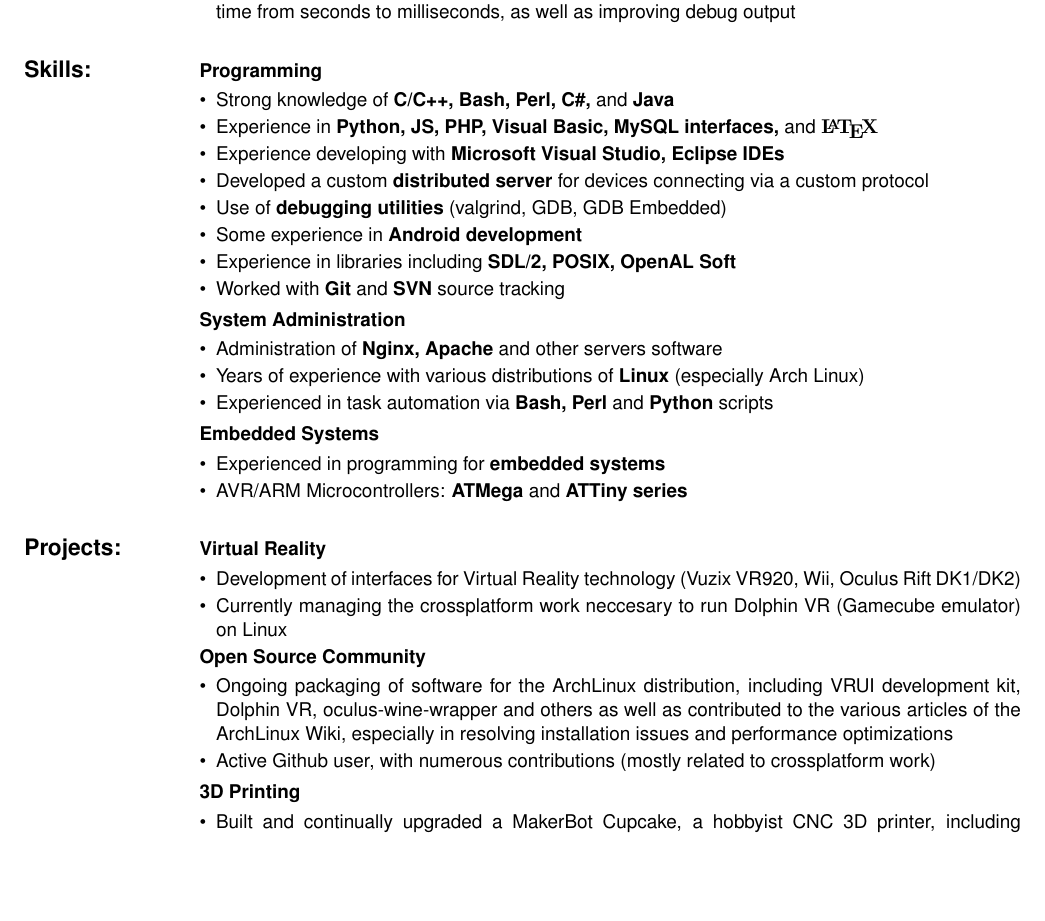
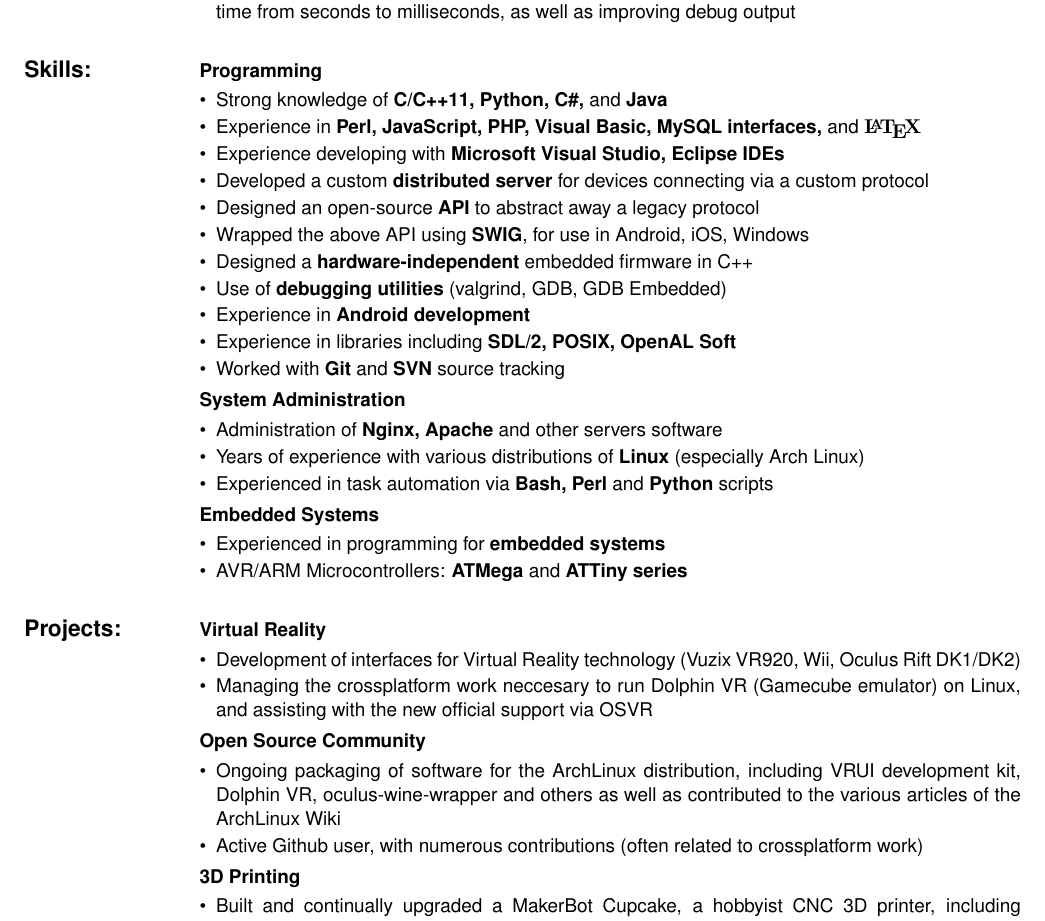
Before and after one commit to feilen/resume, a LaTeX CV (resume.tex): part of the page, cut so that both start at the same text, the shorter picture padded with empty space. Compiled offline with pdfLaTeX.

Commit message:
Corrected some mistakes, added newer projects from latest internship.

```diff
--- a/resume.tex
+++ b/resume.tex
@@ -60,12 +60,15 @@
 \\
 { \large \textbf{Skills:} } & \textbf{Programming} & \\
 & \multicolumn{2}{c}{\parbox{\middleboxsize}{ \begin{itemize}
-\item Strong knowledge of \textbf{C/C++, Bash, Perl, C\#,} and \textbf{Java}
-\item Experience in \textbf{Python, JS, PHP, Visual Basic, MySQL interfaces,} and \textbf{\rmfamily \LaTeX}
+\item Strong knowledge of \textbf{C/C++11, Python, C\#,} and \textbf{Java}
+\item Experience in \textbf{Perl, JavaScript, PHP, Visual Basic, MySQL interfaces,} and \textbf{\rmfamily \LaTeX}
 \item Experience developing with \textbf{Microsoft Visual Studio, Eclipse IDEs}
 \item Developed a custom \textbf{distributed server} for devices connecting via a custom protocol
+\item Designed an open-source \textbf{API} to abstract away a legacy protocol
+\item Wrapped the above API using \textbf{SWIG}, for use in Android, iOS, Windows
+\item Designed a \textbf{hardware-independent} embedded firmware in C++
 \item Use of \textbf{debugging utilities} (valgrind, GDB, GDB Embedded)
-\item Some experience in \textbf{Android development}
+\item Experience in \textbf{Android development}
 \item Experience in libraries including \textbf{SDL/2, POSIX, OpenAL Soft}
 \item Worked with \textbf{Git} and \textbf{SVN} source tracking
 \end{itemize} } } \\
@@ -84,12 +87,12 @@
 { \large \textbf{Projects:} } & \textbf{Virtual Reality} & \\
 & \multicolumn{2}{c}{\parbox{\middleboxsize}{ \begin{itemize}
 \item Development of interfaces for Virtual Reality technology (Vuzix VR920, Wii, Oculus Rift DK1/DK2)
-\item Currently managing the crossplatform work neccesary to run Dolphin VR (Gamecube emulator) on Linux
+\item Managing the crossplatform work neccesary to run Dolphin VR (Gamecube emulator) on Linux, and assisting with the new official support via OSVR
 \end{itemize} } } \\
 & \textbf{Open Source Community} & \\
 & \multicolumn{2}{c}{\parbox{\middleboxsize}{ \begin{itemize}
-\item Ongoing packaging of software for the ArchLinux distribution, including VRUI development kit, Dolphin VR, oculus-wine-wrapper and others as well as contributed to the various articles of the ArchLinux Wiki, especially in resolving installation issues and performance optimizations
-\item Active Github user, with numerous contributions (mostly related to crossplatform work)
+\item Ongoing packaging of software for the ArchLinux distribution, including VRUI development kit, Dolphin VR, oculus-wine-wrapper and others as well as contributed to the various articles of the ArchLinux Wiki
+\item Active Github user, with numerous contributions (often related to crossplatform work)
 \end{itemize} } } \\
 & \textbf{3D Printing} & \\
 & \multicolumn{2}{c}{\parbox{\middleboxsize}{ \begin{itemize}
```
